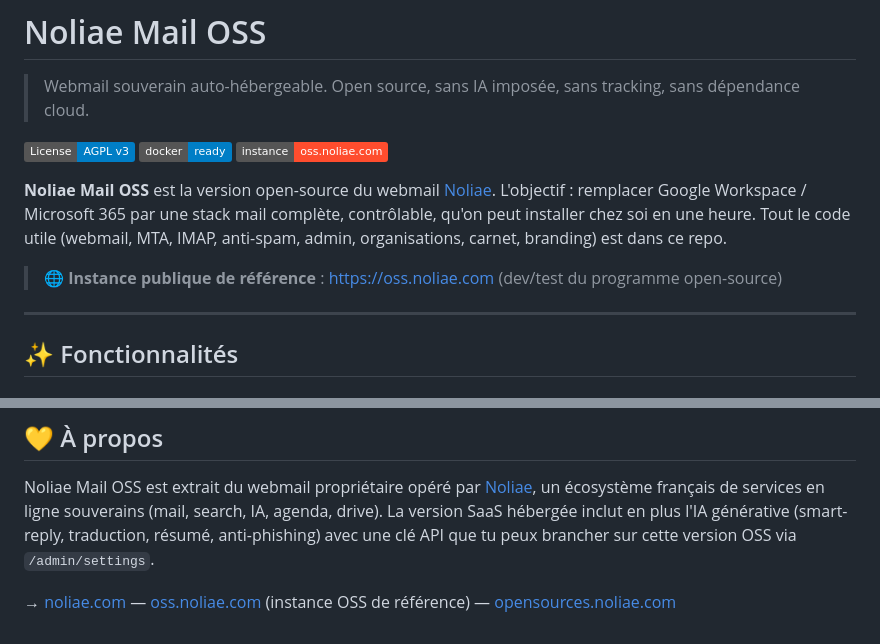
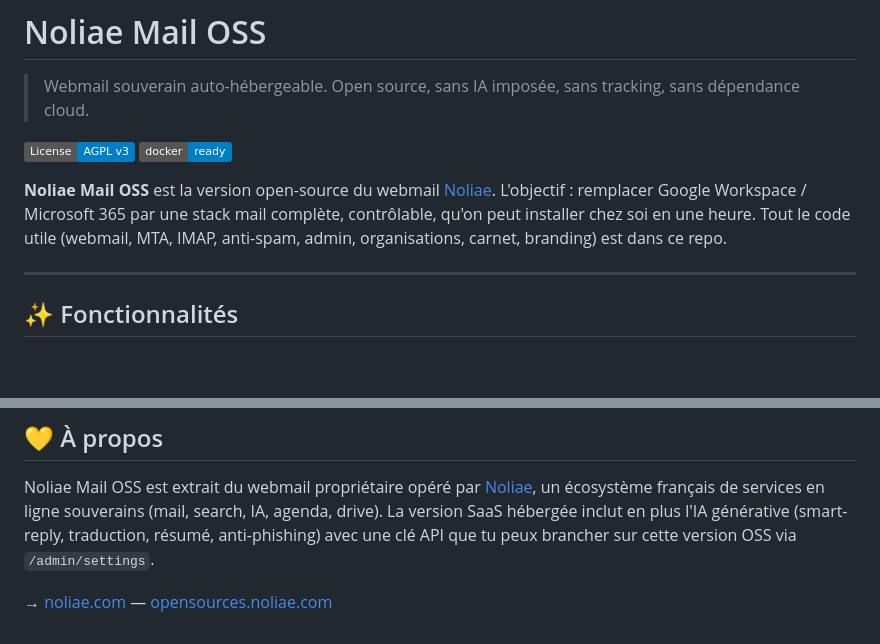
Before and after one commit to Lanzelet/noliae-mail-oss, a Markdown page: README.md, 2 parts joined by grey strips. Rendered like a GitHub page; badges without logos; blank space fills up the shorter version.

Commit message:
docs(readme): retire toutes les references a oss.noliae.com (instance supprimee)
- badge 'Instance OSS' retire
- ligne 'Instance publique de reference' retiree
- footer 'oss.noliae.com (instance OSS de reference)' retire

```diff
--- a/README.md
+++ b/README.md
@@ -4,11 +4,8 @@
 
 [![License: AGPL v3](https://img.shields.io/badge/License-AGPL_v3-blue.svg)](LICENSE)
 [![Docker](https://img.shields.io/badge/docker-ready-blue.svg)](docker-compose.yml)
-[![Instance OSS](https://img.shields.io/badge/instance-oss.noliae.com-FF4D2E.svg)](https://oss.noliae.com)
 
 **Noliae Mail OSS** est la version open-source du webmail [Noliae](https://noliae.com). L'objectif : remplacer Google Workspace / Microsoft 365 par une stack mail complète, contrôlable, qu'on peut installer chez soi en une heure. Tout le code utile (webmail, MTA, IMAP, anti-spam, admin, organisations, carnet, branding) est dans ce repo.
-
-> 🌐 **Instance publique de référence** : https://oss.noliae.com (dev/test du programme open-source)
 
 ---
 
@@ -288,4 +285,4 @@ Bugs critiques / sécu : `security@noliae.com` (cf [SECURITY.md](SECURITY.md)).
 
 Noliae Mail OSS est extrait du webmail propriétaire opéré par [Noliae](https://noliae.com), un écosystème français de services en ligne souverains (mail, search, IA, agenda, drive). La version SaaS hébergée inclut en plus l'IA générative (smart-reply, traduction, résumé, anti-phishing) avec une clé API que tu peux brancher sur cette version OSS via `/admin/settings`.
 
-→ [noliae.com](https://noliae.com) — [oss.noliae.com](https://oss.noliae.com) (instance OSS de référence) — [opensources.noliae.com](https://opensources.noliae.com)
+→ [noliae.com](https://noliae.com) — [opensources.noliae.com](https://opensources.noliae.com)
```
